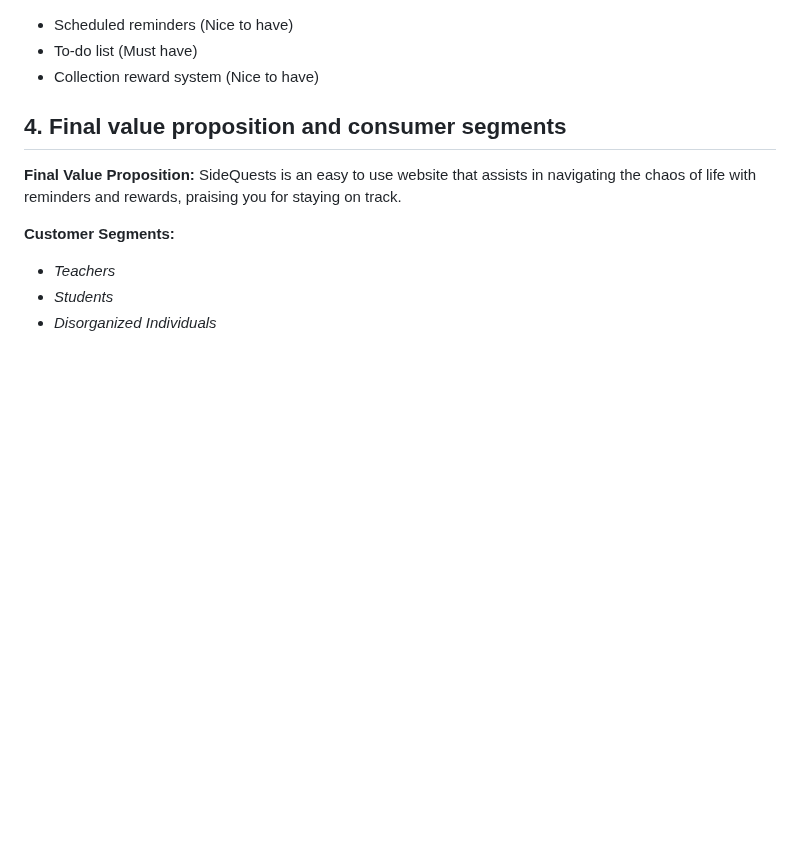
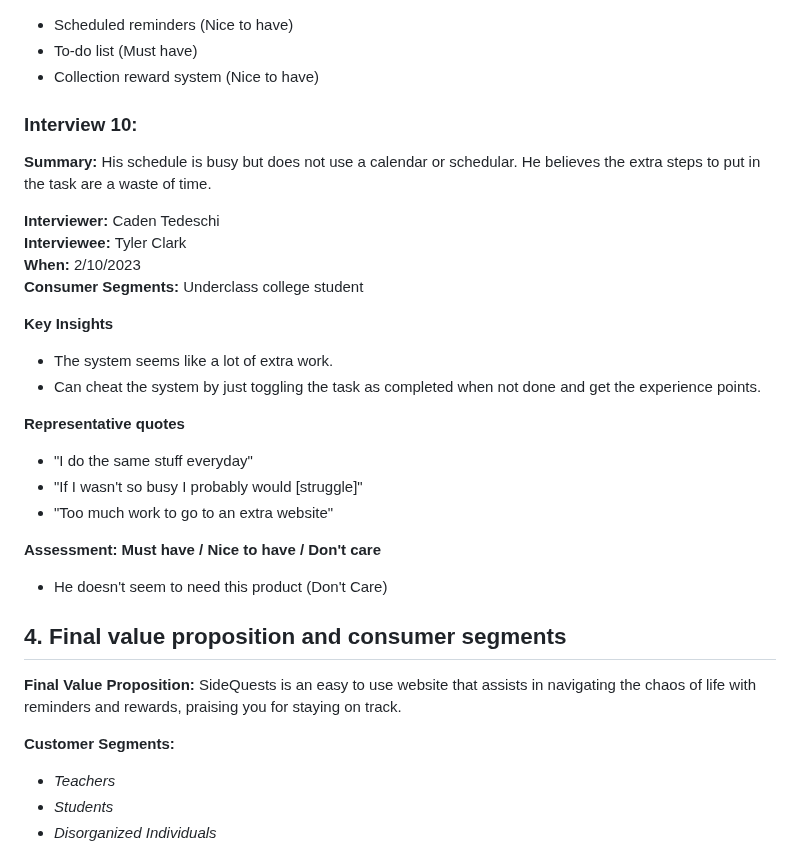
Before and after one commit to cs386-03/SideQuests, a Markdown page: Documentation/Inception.md, the part around the change. GitHub-like rendering; blank space fills up the shorter version.

Commit message:
Added my interview

```diff
--- a/Documentation/Inception.md
+++ b/Documentation/Inception.md
@@ -231,6 +231,28 @@ SideQuests is an easy to use website that assists in navigating the chaos of lif
 - Scheduled reminders (Nice to have)
 - To-do list (Must have)
 - Collection reward system (Nice to have)
+
+### Interview 10:
+**Summary:** His schedule is busy but does not use a calendar or schedular. He believes the extra steps to put in the task are a waste of time.
+
+**Interviewer:** Caden Tedeschi\
+**Interviewee:** Tyler Clark\
+**When:** 2/10/2023\
+**Consumer Segments:** Underclass college student
+
+
+**Key Insights**
+- The system seems like a lot of extra work.
+- Can cheat the system by just toggling the task as completed when not done and get the experience points.
+
+**Representative quotes**
+- "I do the same stuff everyday"
+- "If I wasn't so busy I probably would [struggle]"
+- "Too much work to go to an extra website"
+
+**Assessment: Must have / Nice to have / Don't care**
+- He doesn't seem to need this product (Don't Care)
+
 ## 4. Final value proposition and consumer segments
 
 **Final Value Proposition:**
```
